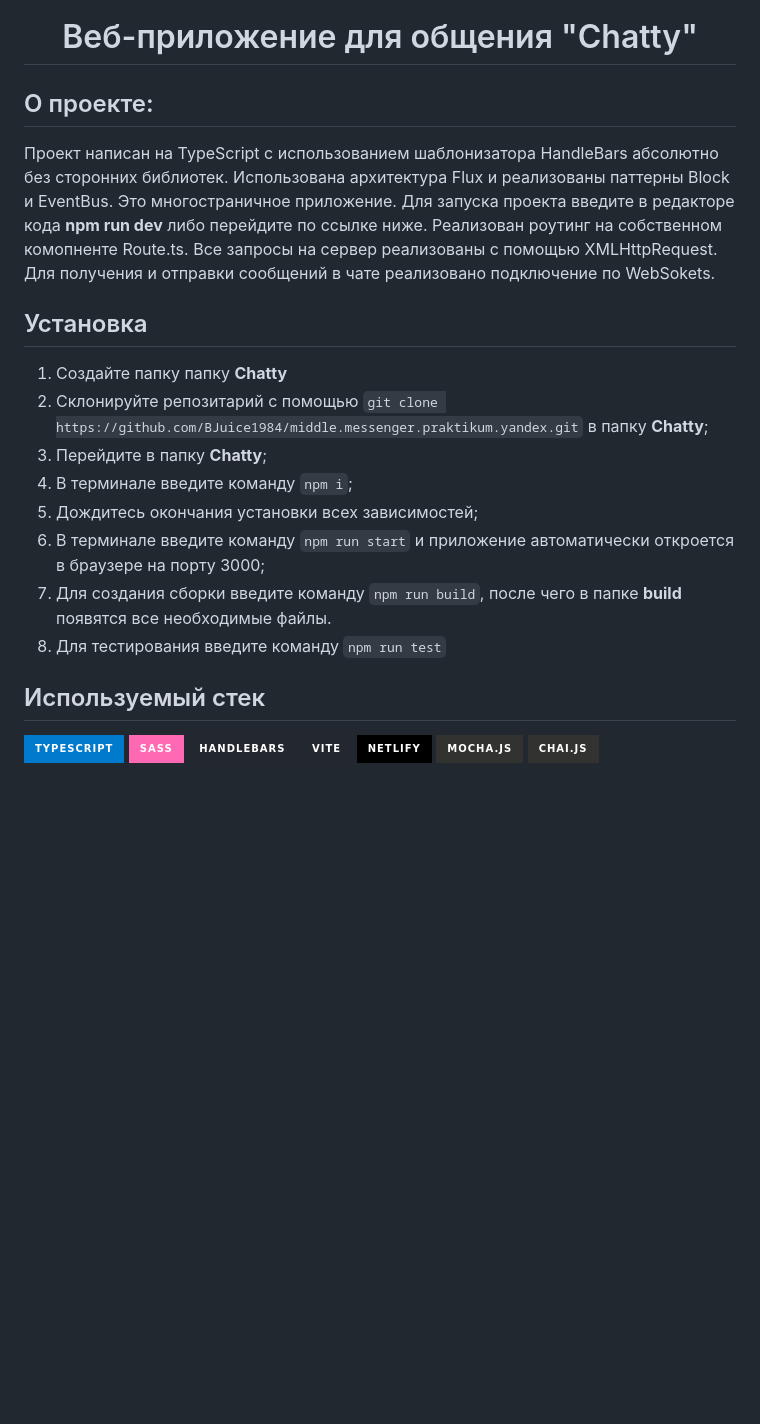
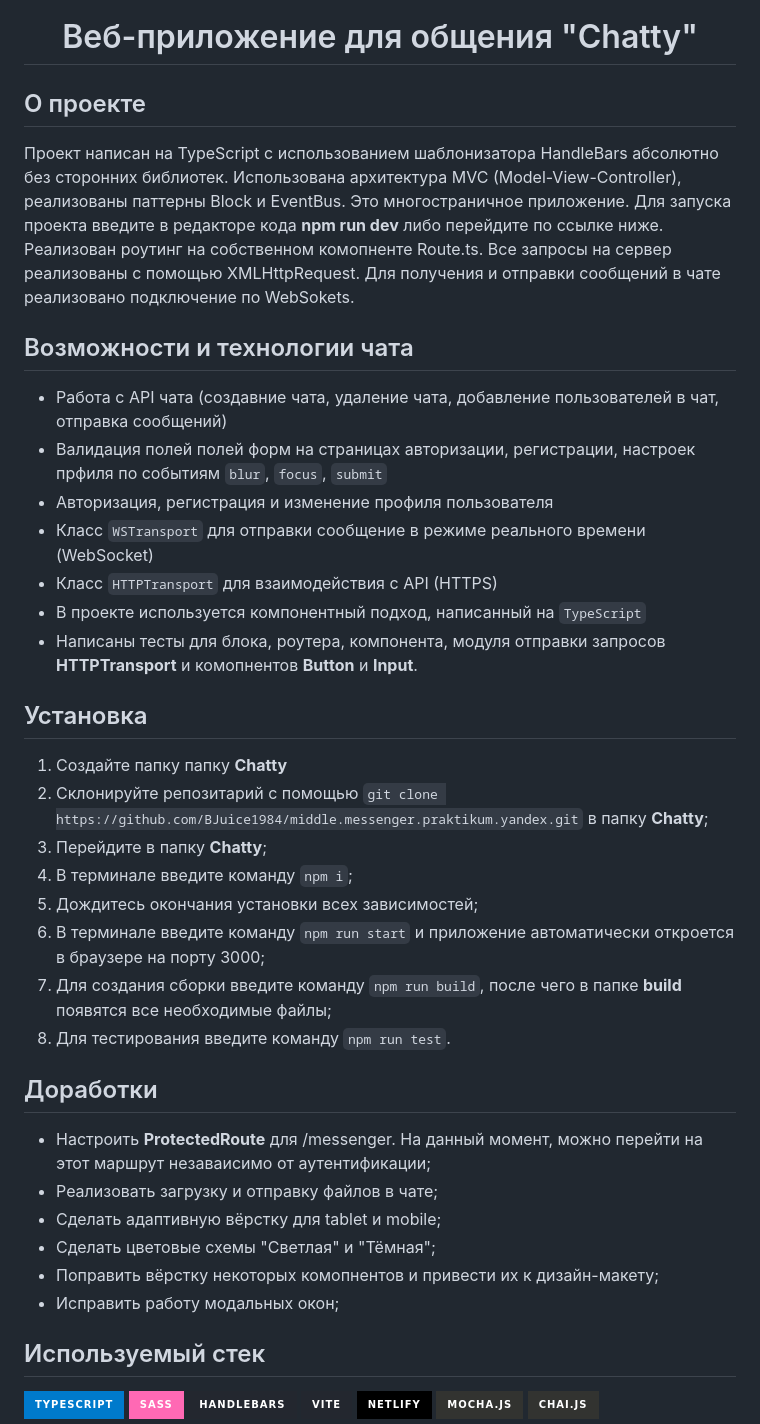
Before and after one commit to BJuice1984/middle.messenger.praktikum.yandex, a Markdown page: README.md, the part around the change. GitHub-like rendering; badges without logos; blank space fills up the shorter version.

Commit message:
doc(README.md): update

```diff
--- a/README.md
+++ b/README.md
@@ -2,19 +2,35 @@
 [![Netlify Status](https://api.netlify.com/api/v1/badges/88434455-8cb0-47c4-bae9-b763d88135f9/deploy-status?branch=deploy)](https://app.netlify.com/sites/startling-faloodeh-01b44f/deploys)
 <h1 align="center">Веб-приложение для общения "Chatty"</h1>
 
-## О проекте:
-Проект написан на TypeScript с использованием шаблонизатора HandleBars абсолютно без сторонних библиотек. Использована архитектура Flux и реализованы паттерны Block и EventBus. Это многостраничное приложение. Для запуска проекта введите в редакторе кода **npm run dev** либо перейдите по ссылке ниже. Реализован роутинг на собственном комопненте Route.ts. Все запросы на сервер реализованы с помощью XMLHttpRequest. Для получения и отправки сообщений в чате реализовано подключение по WebSokets.
+## О проекте
+Проект написан на TypeScript с использованием шаблонизатора HandleBars абсолютно без сторонних библиотек. Использована архитектура MVC (Model-View-Controller), реализованы паттерны Block и EventBus. Это многостраничное приложение. Для запуска проекта введите в редакторе кода **npm run dev** либо перейдите по ссылке ниже. Реализован роутинг на собственном комопненте Route.ts. Все запросы на сервер реализованы с помощью XMLHttpRequest. Для получения и отправки сообщений в чате реализовано подключение по WebSokets.
+
+## Возможности и технологии чата
+- Работа с API чата (создавние чата, удаление чата, добавление пользователей в чат, отправка сообщений)
+- Валидация полей полей форм на страницах авторизации, регистрации, настроек прфиля по событиям `blur`, `focus`, `submit`
+- Авторизация, регистрация и изменение профиля пользователя
+- Класс `WSTransport` для отправки сообщение в режиме реального времени (WebSocket)
+- Класс `HTTPTransport` для взаимодействия с API (HTTPS)
+- В проекте используется компонентный подход, написанный на `TypeScript`
+- Написаны тесты для блока, роутера, компонента, модуля отправки запросов **HTTPTransport** и комопнентов **Button** и **Input**.
 
 ## Установка
-
 1. Создайте папку папку **Chatty**
 2. Склонируйте репозитарий с помощью `git clone https://github.com/BJuice1984/middle.messenger.praktikum.yandex.git` в папку **Chatty**;
 3. Перейдите в папку **Chatty**;
 4. В терминале введите команду `npm i`;
 5. Дождитесь окончания установки всех зависимостей;
 6. В терминале введите команду `npm run start` и приложение автоматически откроется в браузере на порту 3000;
-7. Для создания сборки введите команду `npm run build`, после чего в папке **build** появятся все необходимые файлы.
-8. Для тестирования введите команду `npm run test`
+7. Для создания сборки введите команду `npm run build`, после чего в папке **build** появятся все необходимые файлы;
+8. Для тестирования введите команду `npm run test`.
+
+## Доработки
+- Настроить **ProtectedRoute** для /messenger. На данный момент, можно перейти на этот маршрут незаваисимо от аутентификации;
+- Реализовать загрузку и отправку файлов в чате;
+- Сделать адаптивную вёрстку для tablet и mobile;
+- Сделать цветовые схемы "Светлая" и "Тёмная";
+- Поправить вёрстку некоторых комопнентов и привести их к дизайн-макету;
+- Исправить работу модальных окон;
 
 ## Используемый стек
 ![TS](https://img.shields.io/badge/typescript%20-%23007ACC.svg?&style=for-the-badge&logo=typescript&logoColor=white)
```
